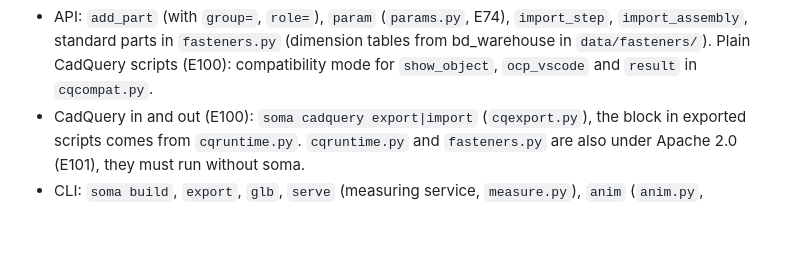
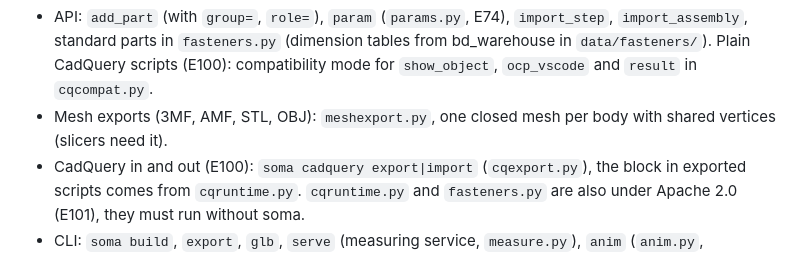
Before and after one commit to Kai-Jungsthoefel/SOMA, a Markdown page: CLAUDE.md, the part around the change. GitHub-like rendering; blank space fills up the shorter version.

```diff
--- a/CLAUDE.md
+++ b/CLAUDE.md
@@ -29,6 +29,7 @@ Details in `app/README.md`.
 
 **`python/soma/`** helper library and CLI
 - API: `add_part` (with `group=`, `role=`), `param` (`params.py`, E74), `import_step`, `import_assembly`, standard parts in `fasteners.py` (dimension tables from bd_warehouse in `data/fasteners/`). Plain CadQuery scripts (E100): compatibility mode for `show_object`, `ocp_vscode` and `result` in `cqcompat.py`.
+- Mesh exports (3MF, AMF, STL, OBJ): `meshexport.py`, one closed mesh per body with shared vertices (slicers need it).
 - CadQuery in and out (E100): `soma cadquery export|import` (`cqexport.py`), the block in exported scripts comes from `cqruntime.py`. `cqruntime.py` and `fasteners.py` are also under Apache 2.0 (E101), they must run without soma.
 - CLI: `soma build`, `export`, `glb`, `serve` (measuring service, `measure.py`), `anim` (`anim.py`, `animrun.py`), `analyze` (`analysis.py`, FEM in `fem.py`, CalculiX via `ccx.py`, E84), `drawing` (`drawing.py`, `drawrun.py`, E76), `dxfview` (E80), `render` (only via the app), `env` (`env.py`, `.soma/env` and `requirements.txt`, E67).
 - `python/scripts/`: `setup_env.ps1` (development environment from `python/requirements-base.txt`), `fetch_ccx.py` (CalculiX), `build_runtime.py` (standalone base environment for the installation packages).
```
Also changed, not shown: CHANGELOG.md (+4 -0 lines), app/README.md (+2 -1 lines).
